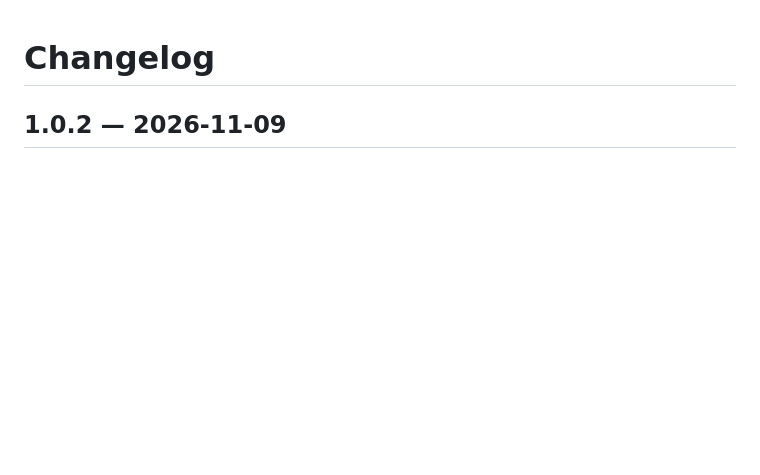
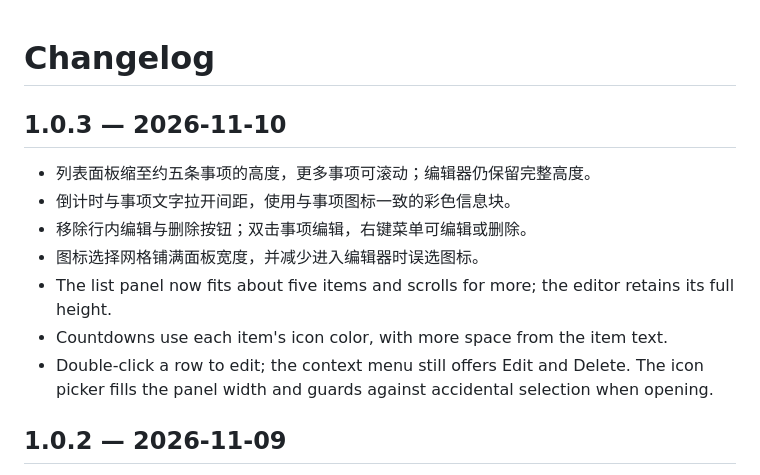
Before and after one commit to victor-zhang-2026/LiteCount, a Markdown page: CHANGELOG.md, the part around the change. Drawn GitHub-style; blank space fills up the shorter version.

```diff
--- a/CHANGELOG.md
+++ b/CHANGELOG.md
@@ -1,4 +1,14 @@
 # Changelog
+
+## 1.0.3 — 2026-11-10
+
+- 列表面板缩至约五条事项的高度，更多事项可滚动；编辑器仍保留完整高度。
+- 倒计时与事项文字拉开间距，使用与事项图标一致的彩色信息块。
+- 移除行内编辑与删除按钮；双击事项编辑，右键菜单可编辑或删除。
+- 图标选择网格铺满面板宽度，并减少进入编辑器时误选图标。
+- The list panel now fits about five items and scrolls for more; the editor retains its full height.
+- Countdowns use each item's icon color, with more space from the item text.
+- Double-click a row to edit; the context menu still offers Edit and Delete. The icon picker fills the panel width and guards against accidental selection when opening.
 
 ## 1.0.2 — 2026-11-09
 
```
Also changed, not shown: README.md (+2 -0 lines), release/v1.0.3/MANIFEST.md (added, +27 -0 lines), release/v1.0.3/RELEASE_NOTES.md (added, +24 -0 lines), docs/images/date-picker.png, docs/images/editor.png, docs/images/panel-dark.png, docs/images/panel.png, 6 other files.
